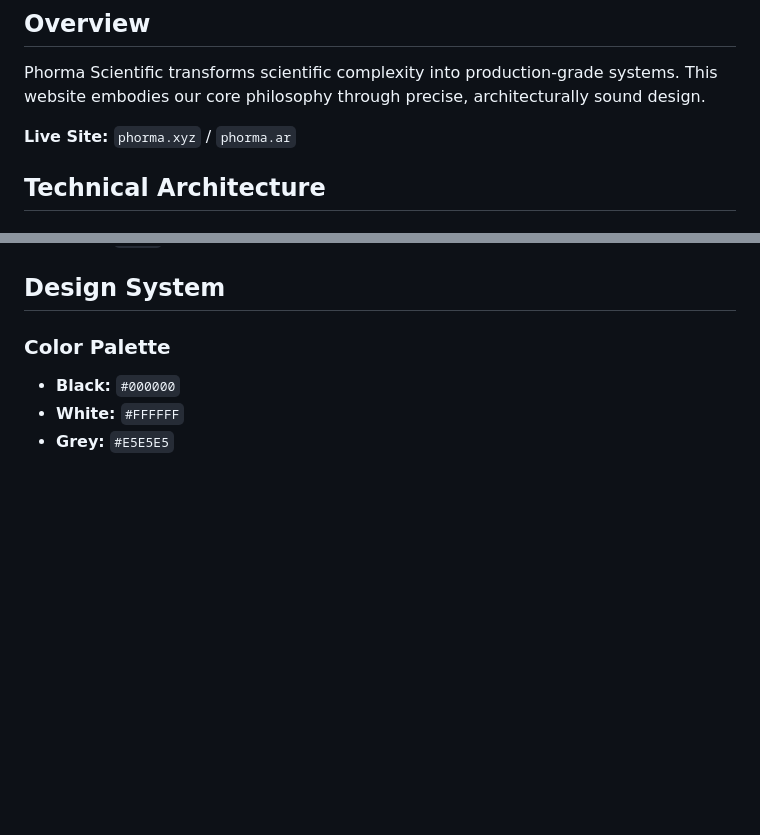
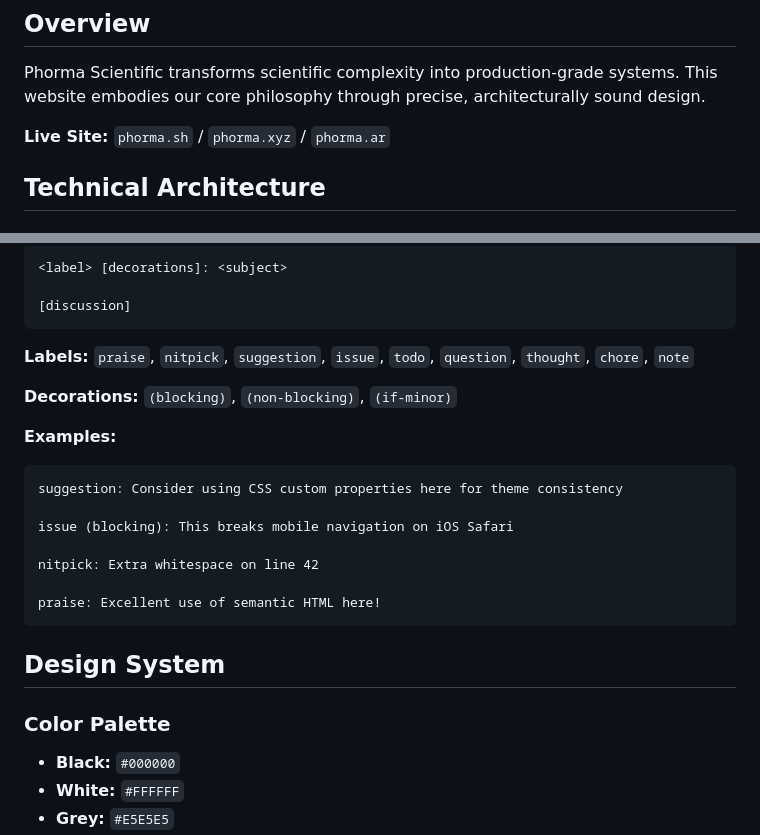
Before and after one commit to PhormaSci/phormasci.github.io, a Markdown page: README.md, 2 parts joined by grey strips. Rendered like a GitHub page; blank space fills up the shorter version.

````diff
--- a/README.md
+++ b/README.md
@@ -6,7 +6,7 @@
 
 Phorma Scientific transforms scientific complexity into production-grade systems. This website embodies our core philosophy through precise, architecturally sound design.
 
-**Live Site:** `phorma.xyz` / `phorma.ar`
+**Live Site:** `phorma.sh` / `phorma.xyz` / `phorma.ar`
 
 ## Technical Architecture
 
@@ -99,3 +151,23 @@ This repository is configured for GitHub Pages. Any push to `main` will automati
+```
+<label> [decorations]: <subject>
+
+[discussion]
+```
+
+**Labels:** `praise`, `nitpick`, `suggestion`, `issue`, `todo`, `question`, `thought`, `chore`, `note`
+
+**Decorations:** `(blocking)`, `(non-blocking)`, `(if-minor)`
+
+**Examples:**
+```
+suggestion: Consider using CSS custom properties here for theme consistency
+
+issue (blocking): This breaks mobile navigation on iOS Safari
+
+nitpick: Extra whitespace on line 42
+
+praise: Excellent use of semantic HTML here!
+```
 
 ## Design System
 
````
Also changed, not shown: other parts of README.md (+53 -1 lines), AGENTS.md (+78 -3 lines), CLAUDE.md (+81 -1 lines).
